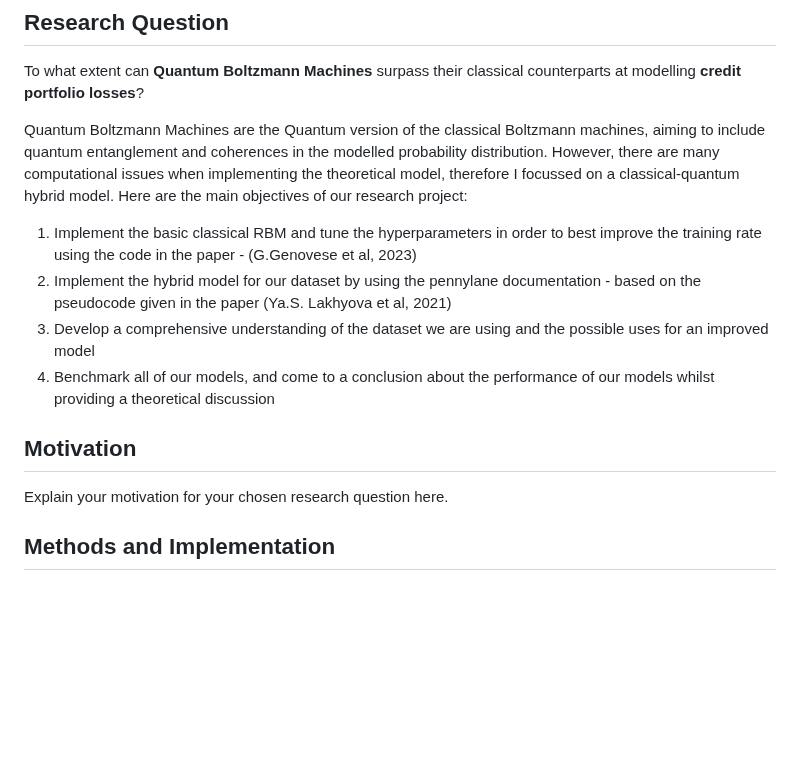
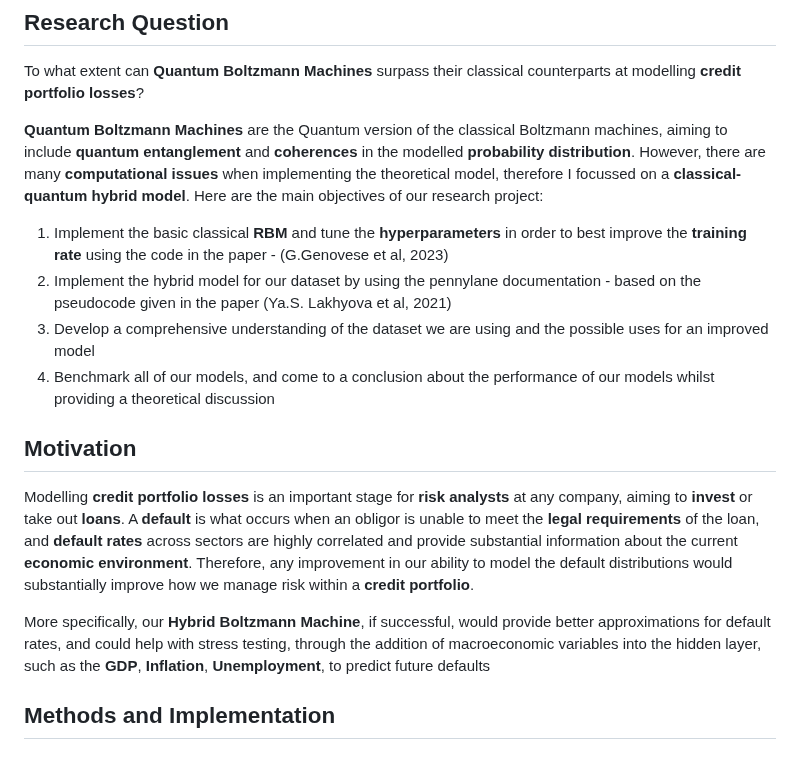
Before and after one commit to ThinkingBeyond/BeyondQuantum-2025, a Markdown page: Harvey Gregg/README.md, the part around the change. Drawn GitHub-style; blank space fills up the shorter version.

Commit message:
Update README.md - Completed Motivation

```diff
--- a/Harvey Gregg/README.md
+++ b/Harvey Gregg/README.md
@@ -6,16 +6,19 @@
 
 To what extent can **Quantum Boltzmann Machines** surpass their classical counterparts at modelling **credit portfolio losses**?
 
-Quantum Boltzmann Machines are the Quantum version of the classical Boltzmann machines, aiming to include quantum entanglement and coherences in the modelled probability distribution. However, there are many computational issues when implementing the theoretical model, therefore I focussed on a classical-quantum hybrid model. Here are the main objectives of our research project:
+**Quantum Boltzmann Machines** are the Quantum version of the classical Boltzmann machines, aiming to include **quantum entanglement** and **coherences** in the modelled **probability distribution**. However, there are many **computational issues** when implementing the theoretical model, therefore I focussed on a **classical-quantum hybrid model**. Here are the main objectives of our research project:
 
-1. Implement the basic classical RBM and tune the hyperparameters in order to best improve the training rate using the code in the paper - (G.Genovese et al, 2023)
+1. Implement the basic classical **RBM** and tune the **hyperparameters** in order to best improve the **training rate** using the code in the paper - (G.Genovese et al, 2023)
 2. Implement the hybrid model for our dataset by using the pennylane documentation - based on the pseudocode given in the paper (Ya.S. Lakhyova et al, 2021)
 3. Develop a comprehensive understanding of the dataset we are using and the possible uses for an improved model
 4. Benchmark all of our models, and come to a conclusion about the performance of our models whilst providing a theoretical discussion
 
 ## Motivation
 
-Explain your motivation for your chosen research question here.
+Modelling **credit portfolio losses** is an important stage for **risk analysts** at any company, aiming to **invest** or take out **loans**. A **default** is what occurs when an obligor is unable to meet the **legal requirements** of the loan, and **default rates** across sectors are highly correlated and provide substantial information about the current **economic environment**. Therefore, any improvement in our ability to model the default distributions would substantially improve how we manage risk within a **credit portfolio**.
+
+More specifically, our **Hybrid Boltzmann Machine**, if successful, would provide better approximations for default rates, and could help with stress testing, through the addition of macroeconomic variables into the hidden layer, such as the **GDP**, **Inflation**, **Unemployment**, to predict future defaults
+
 ## Methods and Implementation
 
 ## Results
```
